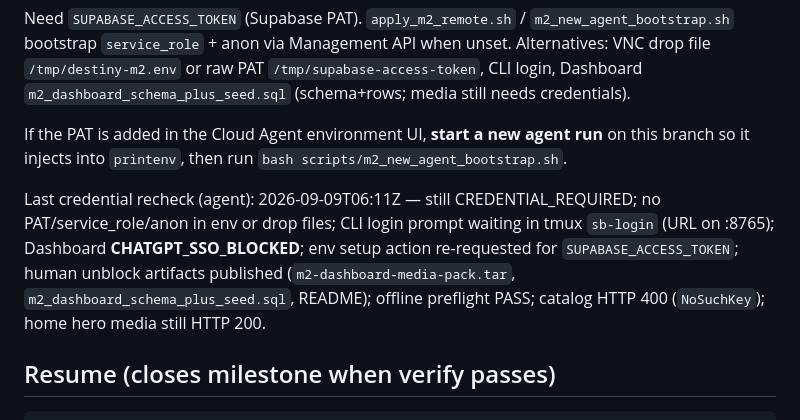
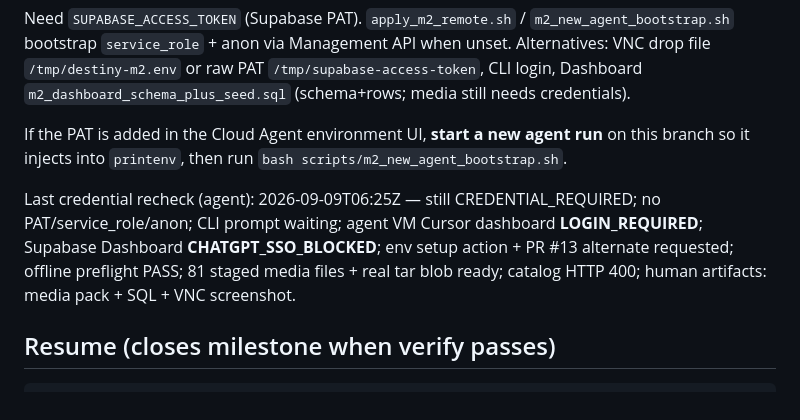
Before and after one commit to tanatswatizora4-hue/destinyapp, a Markdown page: docs/m2_status.md, the part around the change. Drawn GitHub-style.

Commit message:
docs(m2): refresh blocker evidence (Cursor + Supabase SSO)
Agent VM cannot reach Cursor dashboard secrets UI or Supabase
Dashboard without human SSO; apply path remains credential-blocked.

Co-authored-by: tanatswatizora4-hue <tanatswatizora4-hue@users.noreply.github.com>

```diff
--- a/docs/m2_status.md
+++ b/docs/m2_status.md
@@ -32,7 +32,7 @@ Need `SUPABASE_ACCESS_TOKEN` (Supabase PAT). `apply_m2_remote.sh` / `m2_new_agen
 
 If the PAT is added in the Cloud Agent environment UI, **start a new agent run** on this branch so it injects into `printenv`, then run `bash scripts/m2_new_agent_bootstrap.sh`.
 
-Last credential recheck (agent): 2026-09-09T06:11Z — still CREDENTIAL_REQUIRED; no PAT/service_role/anon in env or drop files; CLI login prompt waiting in tmux `sb-login` (URL on :8765); Dashboard **CHATGPT_SSO_BLOCKED**; env setup action re-requested for `SUPABASE_ACCESS_TOKEN`; human unblock artifacts published (`m2-dashboard-media-pack.tar`, `m2_dashboard_schema_plus_seed.sql`, README); offline preflight PASS; catalog HTTP 400 (`NoSuchKey`); home hero media still HTTP 200.
+Last credential recheck (agent): 2026-09-09T06:25Z — still CREDENTIAL_REQUIRED; no PAT/service_role/anon; CLI prompt waiting; agent VM Cursor dashboard **LOGIN_REQUIRED**; Supabase Dashboard **CHATGPT_SSO_BLOCKED**; env setup action + PR #13 alternate requested; offline preflight PASS; 81 staged media files + real tar blob ready; catalog HTTP 400; human artifacts: media pack + SQL + VNC screenshot.
 
 ## Resume (closes milestone when verify passes)
 
```
